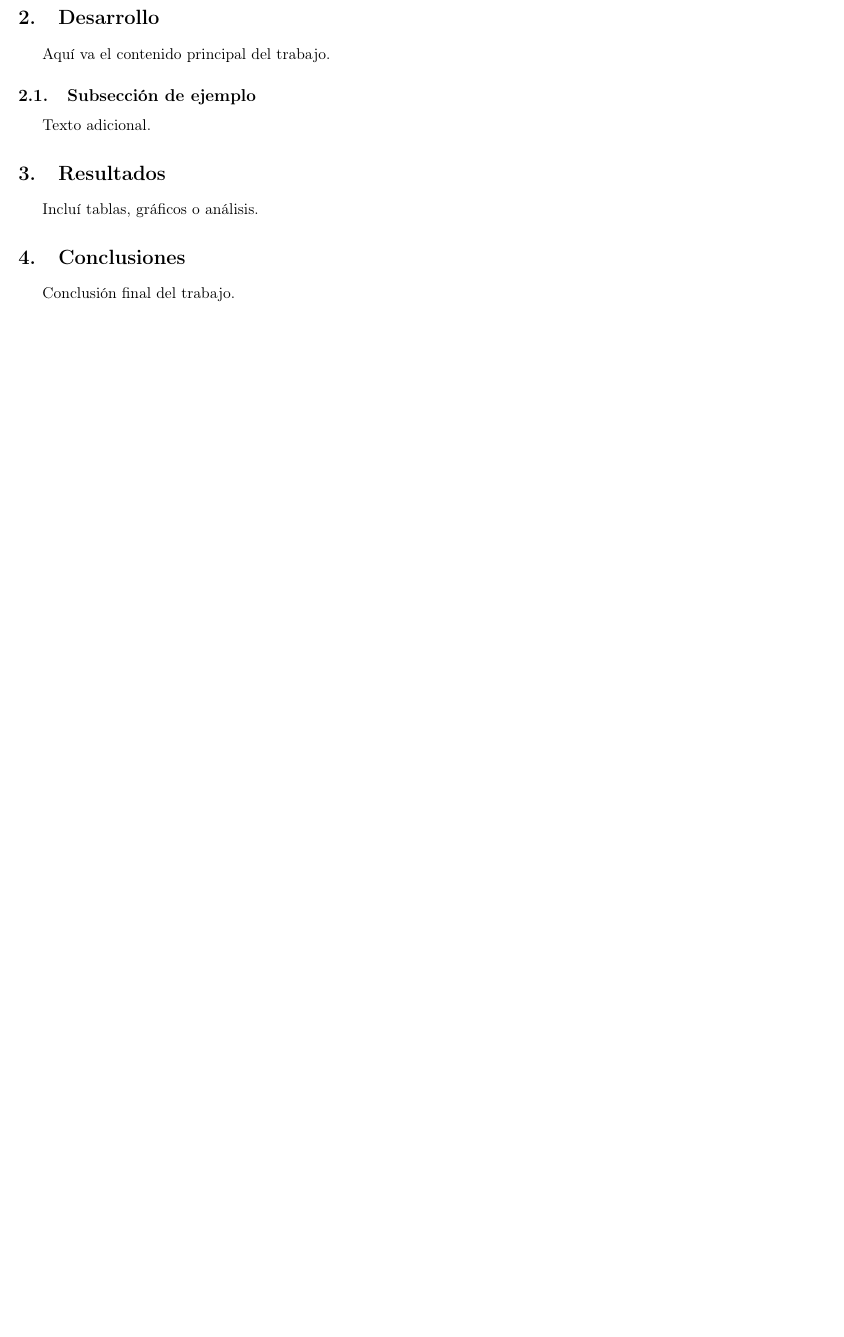
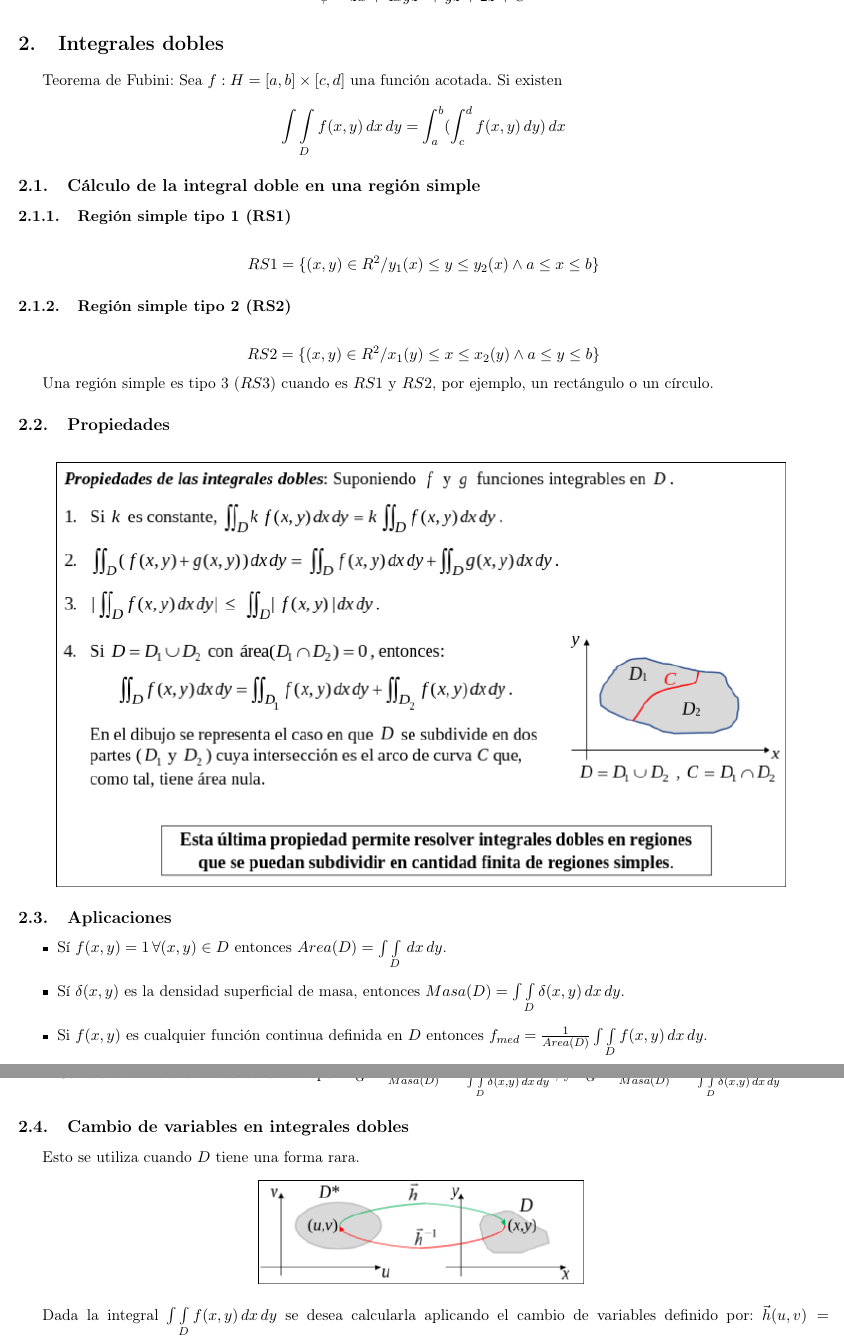
Before and after one commit to kraskarocio/am2, a LaTeX paper (main.tex, which reads config/config.tex, content/integrales_dobles.tex): part of page 6 of 6 before the commit and two parts of pages 6 and 7 of 7 after it, the two joined at a grey line, cut at the place of the change, the shorter picture padded with empty space. Compiled offline with pdfLaTeX.

Commit message:
casos particulares.integrales dobles

```diff
--- a/config/config.tex
+++ b/config/config.tex
@@ -1 +1,4 @@
 \geometry{margin=0.5cm}
+\newcommand{\integralDobleEnD}{\int \int \limits_{D} f(x,y) \, dx \, dy}
+% #1: dominio, #2 var1: (ej:x), #3 var2 (ej:y), #4 : inside (ej:f(x,y))
+\newcommand{\integralDobleGeneral}[4]{\int \int \limits_{#1}  #4 \, d#2 \, d#3 }
--- /dev/null
+++ b/content/integrales_dobles.tex
@@ -0,0 +1,42 @@
+\section{Integrales dobles}
+Teorema de Fubini: Sea $f:H=[a,b]\times[c,d]$ una función acotada. Si existen
+$$\integralDobleEnD = \int ^b_a (\int ^d_c f(x,y)\, dy) \, dx$$
+\subsection{Cálculo de la integral doble en una región simple}
+\subsubsection{Región simple tipo 1 (RS1)}
+$$ RS1 = \{ (x,y) \in R^2 / y_1(x) \leq y \leq y_2(x) \land a \leq x \leq b\}$$
+
+\subsubsection{Región simple tipo 2 (RS2)}
+$$ RS2 = \{ (x,y) \in R^2 / x_1(y) \leq x \leq x_2(y) \land a \leq y \leq b\}$$
+
+
+
+Una región simple es tipo 3 ($RS3$) cuando es $RS1$ y $RS2$, por ejemplo, un rectángulo o un círculo.
+
+\subsection{Propiedades}
+
+\begin{figure}[H]
+    \centering
+    \includegraphics[width=0.9\textwidth]{img/propiedades_int_dobles.jpg}
+    \label{fig:prop_int_dobles}
+\end{figure}
+
+\subsection{Aplicaciones}
+
+\begin{itemize}
+    \item Sí $f(x,y) = 1 \, \forall(x,y) \in D$ entonces $Area(D)= \int \int \limits_{D} \, dx \, dy$.
+    \item Sí $\delta (x,y)$ es la densidad superficial de masa, entonces $Masa(D) =  \int \int \limits_{D} \delta(x,y) \, dx \, dy$.
+    \item Si $f(x,y)$ es cualquier función continua definida en $D$ entonces $f_{med}=\frac{1}{Area(D)} \int \int \limits_{D} f(x,y) \,dx \, dy$.
+    \item Calcular el centro de masa de una chapa:
+    $X_G=\frac{M_x}{Masa(D)} = \frac{\int \int \limits_{D} x\delta(x,y) \,dx \,dy }{\int \int \limits_{D} \delta(x,y) \,dx \,dy}$, y
+    $Y_G=\frac{M_y}{Masa(D)} = \frac{\int \int \limits_{D} y\delta(x,y) \,dx \,dy }{\int \int \limits_{D} \delta(x,y) \,dx \,dy}$
+\end{itemize}
+
+\subsection{Cambio de variables en integrales dobles}
+Esto se utiliza cuando $D$ tiene una forma rara.
+\begin{figure}[H]
+    \centering
+    \includegraphics[width=0.4\textwidth]{img/dominios.png}
+    \label{fig:dominios}
+\end{figure}
+Dada la integral $\integralDobleEnD$ se desea calcularla
+aplicando el cambio de variables definido por: $\vec{h}(u,v)=(x(u,v), y(u,v))$
--- a/main.tex
+++ b/main.tex
@@ -11,17 +11,7 @@ Aquí va un resumen breve del informe.
 \end{abstract}
 \tableofcontents
 \input{content/integrales_linea.tex}
+\input{content/integrales_dobles.tex}
 
-\section{Desarrollo}
-Aquí va el contenido principal del trabajo.
-
-\subsection{Subsección de ejemplo}
-Texto adicional.
-
-\section{Resultados}
-Incluí tablas, gráficos o análisis.
-
-\section{Conclusiones}
-Conclusión final del trabajo.
 
 \end{document}
```
Also changed, not shown: img/dominios.png (added), img/propiedades_int_dobles.jpg (added), content/integrales_dobles.tex (56 more changed lines).
